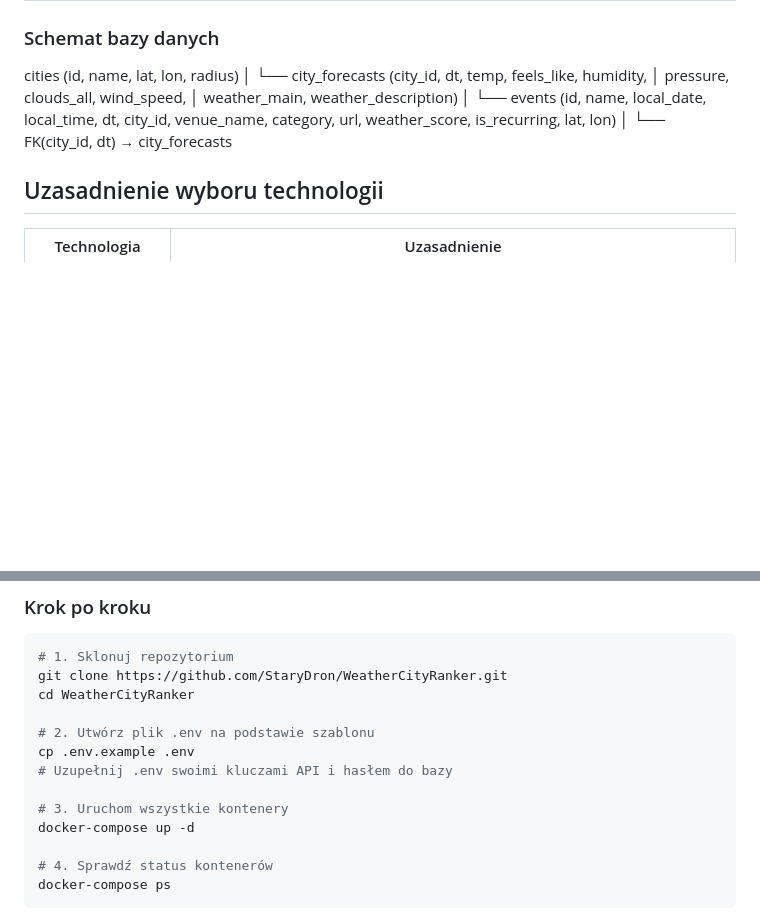
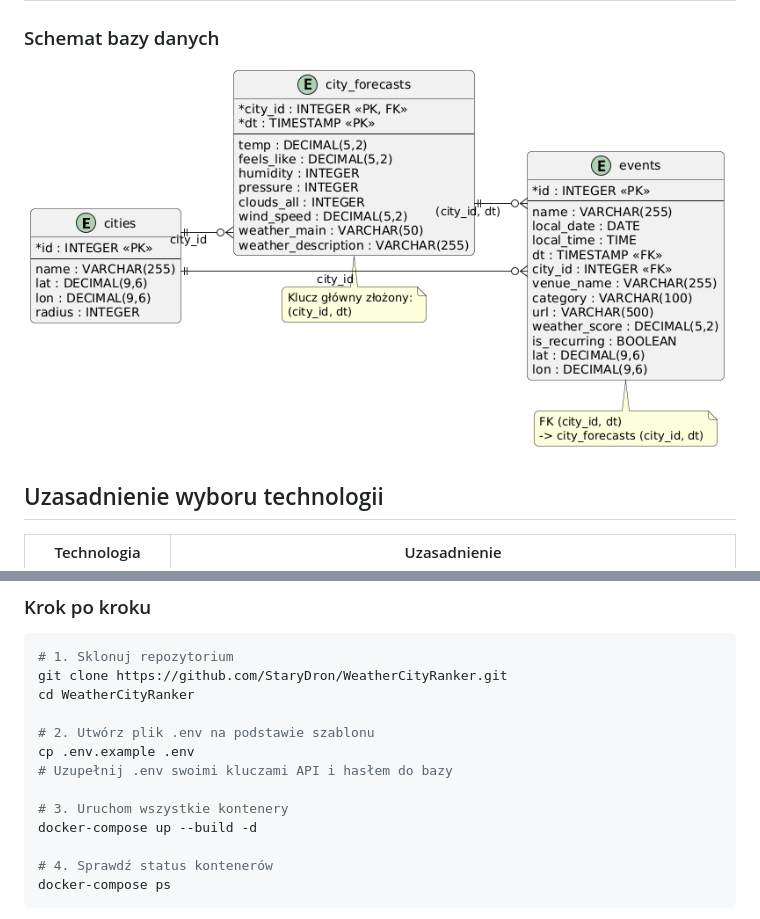
Before and after one commit to StaryDron/WeatherCityRanker, a Markdown page: README.md, 2 parts joined by grey strips. GitHub-like rendering; pictures changed too: docs/database-diagram.png (added); blank space fills up the shorter version.

Commit message:
dodana dokumentacja i diagramy uml

```diff
--- a/README.md
+++ b/README.md
@@ -33,18 +33,7 @@ System zbudowany w architekturze warstwowej pipeline'u danych:
 
 ### Schemat bazy danych
 
-cities (id, name, lat, lon, radius)
-│
-└── city_forecasts (city_id, dt, temp, feels_like, humidity,
-│                   pressure, clouds_all, wind_speed,
-│                   weather_main, weather_description)
-│
-└── events (id, name, local_date, local_time, dt, city_id,
-venue_name, category, url, weather_score,
-is_recurring, lat, lon)
-│
-└── FK(city_id, dt) → city_forecasts
-
+![Schemat bazy danych](docs/database-diagram.png)
 ## Uzasadnienie wyboru technologii
 
 | Technologia | Uzasadnienie |
@@ -158,7 +147,7 @@ cp .env.example .env
 # Uzupełnij .env swoimi kluczami API i hasłem do bazy
 
 # 3. Uruchom wszystkie kontenery
-docker-compose up -d
+docker-compose up --build -d
 
 # 4. Sprawdź status kontenerów
 docker-compose ps
```
Also changed, not shown: docs/dokumentacja.md (added, +586 -0 lines), docs/architecture/container_diagram.png (added), docs/architecture/context_diagram.png (added), docs/architecture/deployment_diagram.png (added), docs/architecture/uml_component.png (added), 4 other files.
